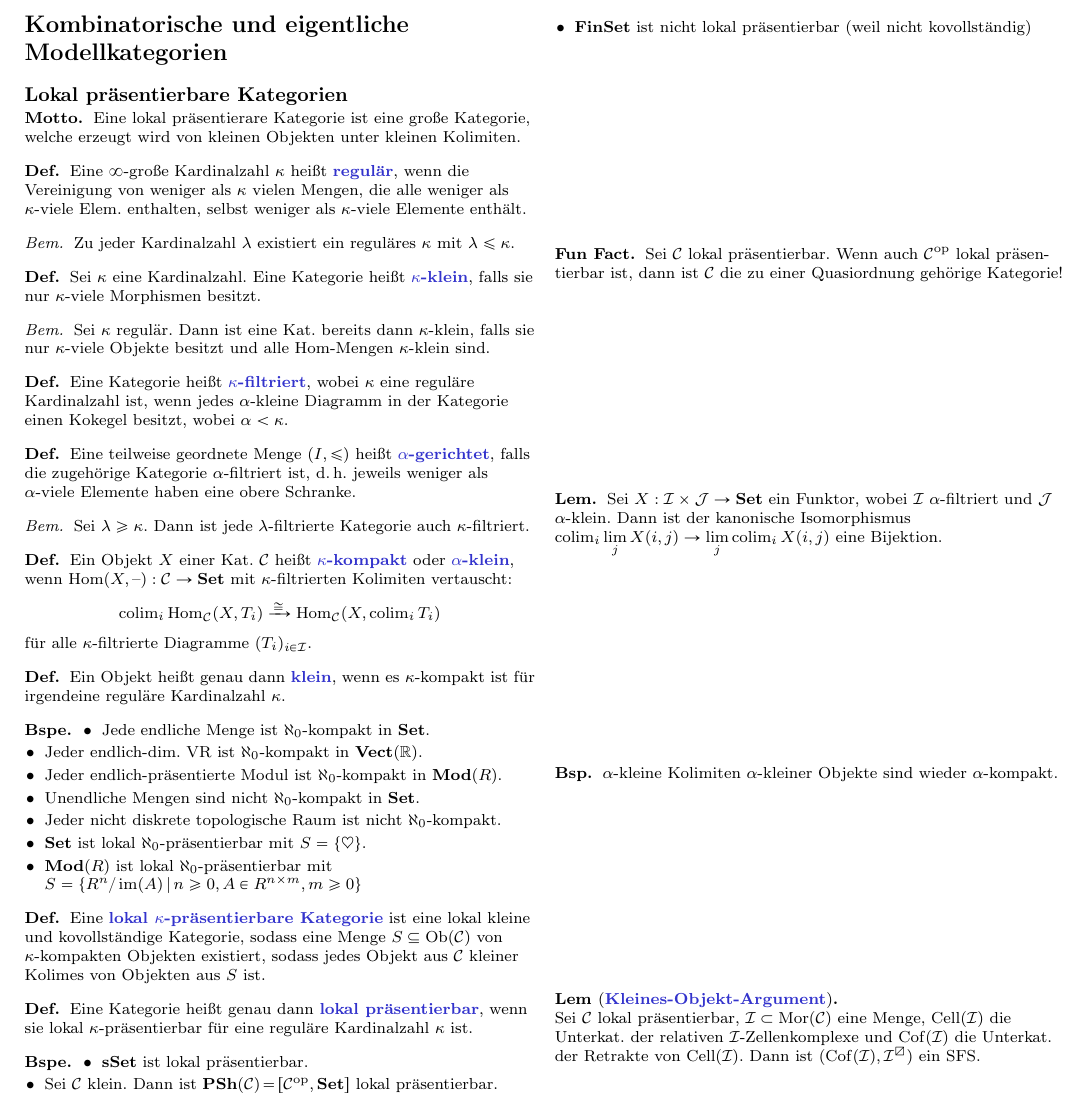
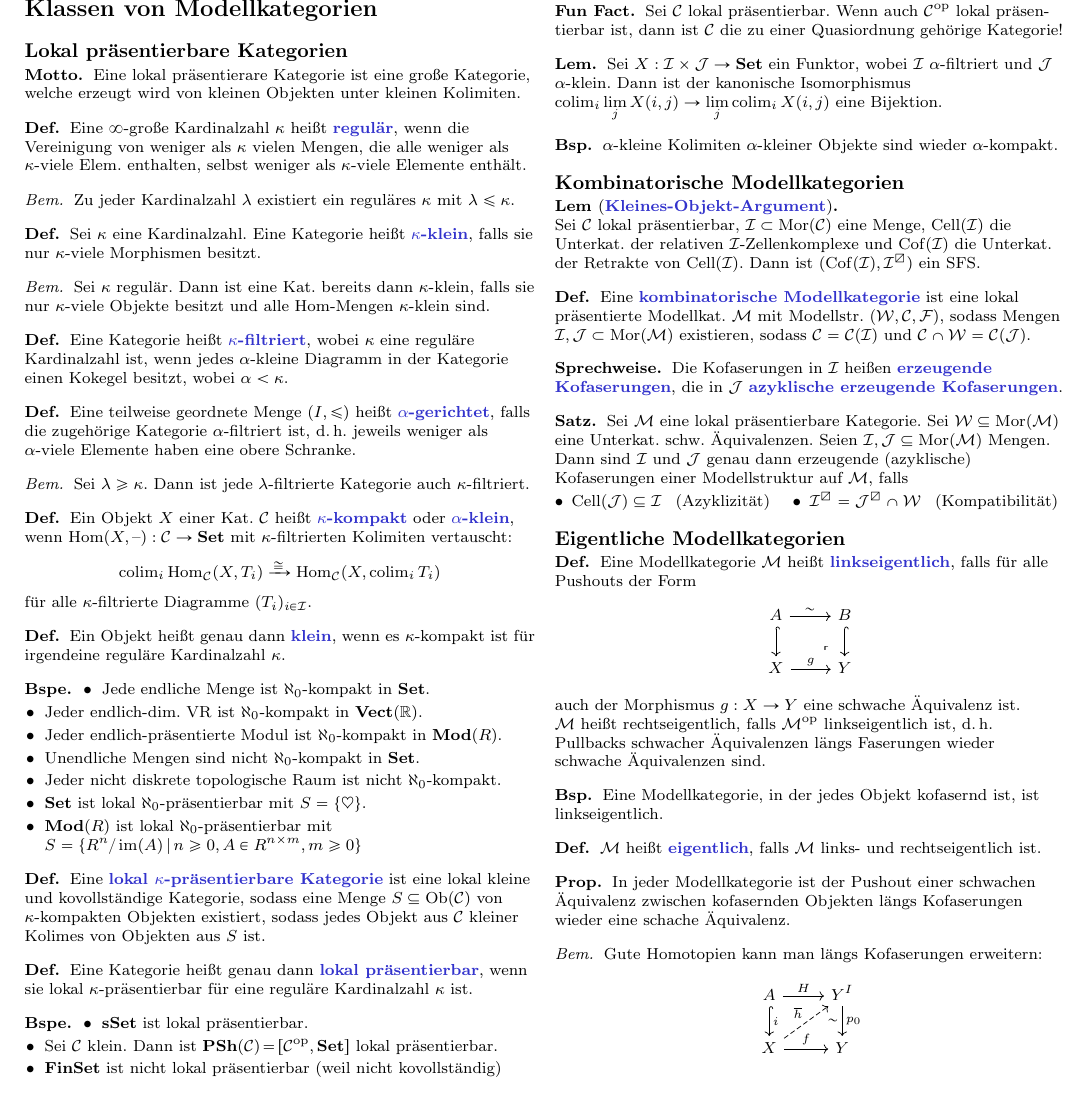
Before and after one commit to timjb/uni-spicker, a LaTeX document (modellkategorien.tex): part of page 4 of 5, cut so that both start at the same text. Compiled offline with pdfLaTeX.

Commit message:
Modellkategorien: Zweite Vorlesung vom 20.5.2015 (kombinatorische und eigentliche Modellkategorien)

```diff
--- a/modellkategorien.tex
+++ b/modellkategorien.tex
@@ -40,6 +40,7 @@
 \DeclareMathOperator{\Ho}{Ho} % Homotopiekategorie
 \DeclareMathOperator{\Cell}{Cell} % Zellkomplexe
 \DeclareMathOperator{\Coff}{Cof} % Kofaserungen
+\newcommand{\ModStr}{$(\Weak, \Cof, \Fib)$} % Daten einer Modellstruktur
 
 \newenvironment{centertikzcd}
   {\begin{center}\begin{tikzcd}}
@@ -834,7 +835,7 @@
 \end{thm}
 
 % §5. Kombinatorische und eigentliche Modellkategorien
-\section{Kombinatorische und eigentliche Modellkategorien}
+\section{Klassen von Modellkategorien}
 
 % §5.1
 \subsection{Lokal präsentierbare Kategorien}
@@ -935,11 +936,64 @@
   $\alpha$-kleine Kolimiten $\alpha$-kleiner Objekte sind wieder $\alpha$-kompakt.
 \end{bsp}
 
+\subsection{Kombinatorische Modellkategorien}
+
 \begin{lem}[\emph{Kleines-Objekt-Argument}]\mbox{}\\
   Sei $\Cat$ lokal präsentierbar, $\Iat \subset \Mor(\Cat)$ eine Menge, $\Cell(\Iat)$ die Unterkat. der relativen $\Iat$-Zellenkomplexe und $\Coff(\Iat)$ die Unterkat. der Retrakte von $\Cell(\Iat)$.
   Dann ist $(\Coff(\Iat), \Iat^\lhhe)$ ein SFS.
 \end{lem}
 
+\begin{defn}
+  Eine \emph{kombinatorische Modellkategorie} ist eine lokal präsentierte Modellkat. $\ModC$ mit Modellstr. \ModStr{}, sodass Mengen $\Iat, \Jat \subset \Mor(\ModC)$ existieren, sodass $\Cof = \Cof(\Iat)$ und $\Cof \cap \Weak = \Cof(\Jat)$.
+\end{defn}
+
+\begin{sprech}
+  Die Kofaserungen in $\Iat$ heißen \emph{erzeugende Kofaserungen}, die in $\Jat$ \emph{azyklische erzeugende Kofaserungen}.
+\end{sprech}
+
+\begin{satz}
+  Sei $\ModC$ eine lokal präsentierbare Kategorie. % => $\ModC$ bivollständig
+  Sei $\Weak \subseteq \Mor(\ModC)$ eine Unterkat. schw. Äquivalenzen.
+  Seien $\Iat, \Jat \subseteq \Mor(\ModC)$ Mengen.
+  Dann sind $\Iat$ und $\Jat$ genau dann erzeugende (azyklische) Kofaserungen einer Modellstruktur auf $\ModC$, falls \\[2pt]
+  \inlineitem{$\Cell(\Jat) \subseteq \Iat$ \enspace (Azyklizität)} \quad
+  \inlineitem{$\Iat^\lhhe = \Jat^\lhhe \cap \Weak$ \enspace (Kompatibilität)}
+\end{satz}
+
+\subsection{Eigentliche Modellkategorien}
+
+\begin{defn}
+  Eine Modellkategorie $\ModC$ heißt \emph{linkseigentlich}, falls für alle Pushouts der Form
+  \begin{centertikzcd}
+    A \arrow[r, "\sim"] \arrow[d, hook] \arrow[rd, phantom, "\ulcorner", very near end] & B \arrow[d, hook] \\
+    X \arrow[r, "g"] & Y
+  \end{centertikzcd}
+  auch der Morphismus $g : X \to Y$ eine schwache Äquivalenz ist. \\
+  $\ModC$ heißt rechtseigentlich, falls $\ModC^\op$ linkseigentlich ist, \dh{} Pullbacks schwacher Äquivalenzen längs Faserungen wieder schwache Äquivalenzen sind.
+\end{defn}
+
+\begin{bsp}
+  Eine Modellkategorie, in der jedes Objekt kofasernd ist, ist linkseigentlich.
+\end{bsp}
+
+\begin{defn}
+  $\ModC$ heißt \emph{eigentlich}, falls $\ModC$ links- und rechtseigentlich ist.
+\end{defn}
+
+\begin{prop}
+  In jeder Modellkategorie ist der Pushout einer schwachen Äquivalenz zwischen kofasernden Objekten längs Kofaserungen wieder eine schache Äquivalenz.
+\end{prop}
+
+% Einschub: Homotopie-Erweiterungs-Eigenschaft
+\begin{bem}
+  Gute Homotopien kann man längs Kofaserungen erweitern:
+  \begin{centertikzcd}
+    A \arrow[r, "H"] \arrow[d, hook, "i"] & Y^I \arrow{d}{p_0}[swap, twoheadrightarrow]{{\sim}} \\
+    X \arrow[r, "f"] \arrow[ru, dashed, "\overline{h}"] & Y
+  \end{centertikzcd}
+\end{bem}
+
+% TODO: Scheibenkategorien als Modellkategorien
 % TODO: 2-aus-6-Eigenschaft von Isos, schwachen Äquivalenzen
 
 \pagebreak
```
Also changed, not shown: modellkategorien.pdf, modellkategorien.tex (2 more changed lines).
